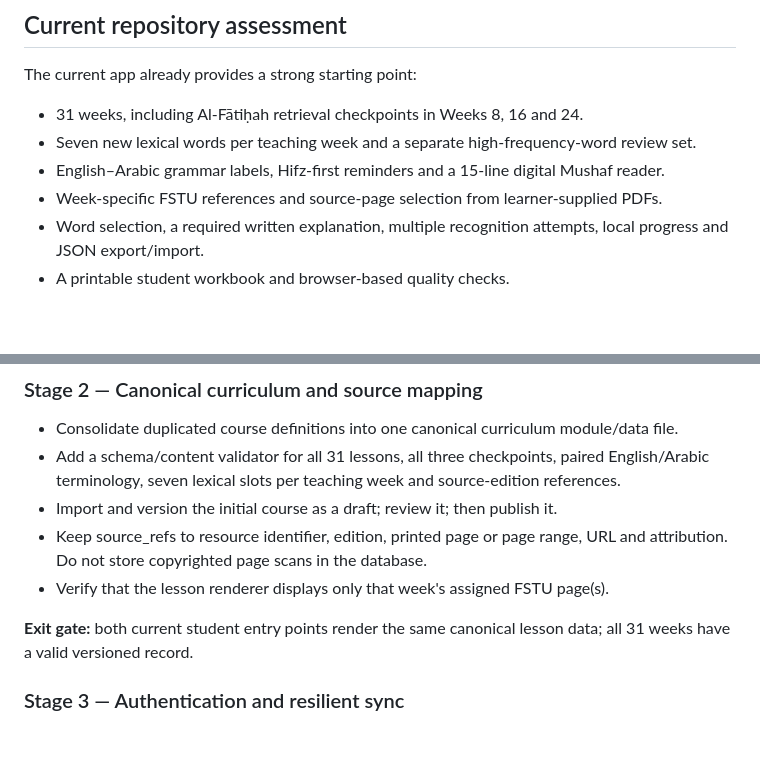
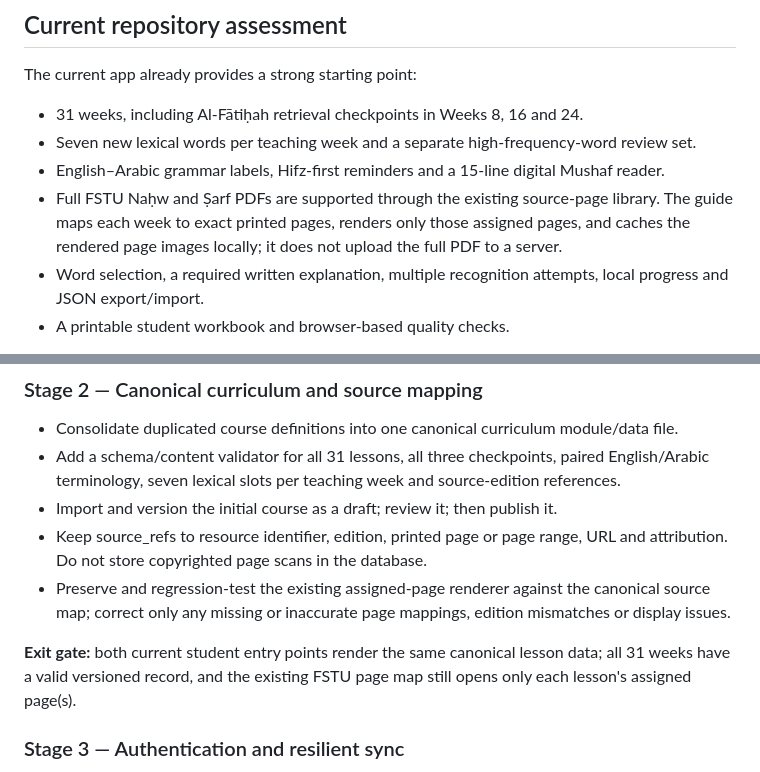
Before and after one commit to moosa198/80-20-Arabic, a Markdown page: docs/MADRASSA-PLATFORM-ROADMAP.md, 2 parts joined by grey strips. Drawn GitHub-style; blank space fills up the shorter version.

Commit message:
Clarify existing FSTU full-PDF page library

```diff
--- a/docs/MADRASSA-PLATFORM-ROADMAP.md
+++ b/docs/MADRASSA-PLATFORM-ROADMAP.md
@@ -22,7 +22,7 @@ The current app already provides a strong starting point:
 - 31 weeks, including Al-Fātiḥah retrieval checkpoints in Weeks 8, 16 and 24.
 - Seven new lexical words per teaching week and a separate high-frequency-word review set.
 - English–Arabic grammar labels, Hifz-first reminders and a 15-line digital Mushaf reader.
-- Week-specific FSTU references and source-page selection from learner-supplied PDFs.
+- Full FSTU Naḥw and Ṣarf PDFs are supported through the existing source-page library. The guide maps each week to exact printed pages, renders only those assigned pages, and caches the rendered page images locally; it does not upload the full PDF to a server.
 - Word selection, a required written explanation, multiple recognition attempts, local progress and JSON export/import.
 - A printable student workbook and browser-based quality checks.
 
@@ -109,9 +109,9 @@ A future curriculum audit should verify the exact Arabic vocalisation, translite
 - Add a schema/content validator for all 31 lessons, all three checkpoints, paired English/Arabic terminology, seven lexical slots per teaching week and source-edition references.
 - Import and version the initial course as a draft; review it; then publish it.
 - Keep source_refs to resource identifier, edition, printed page or page range, URL and attribution. Do not store copyrighted page scans in the database.
-- Verify that the lesson renderer displays only that week's assigned FSTU page(s).
+- Preserve and regression-test the existing assigned-page renderer against the canonical source map; correct only any missing or inaccurate page mappings, edition mismatches or display issues.
 
-**Exit gate:** both current student entry points render the same canonical lesson data; all 31 weeks have a valid versioned record.
+**Exit gate:** both current student entry points render the same canonical lesson data; all 31 weeks have a valid versioned record, and the existing FSTU page map still opens only each lesson's assigned page(s).
 
 ### Stage 3 — Authentication and resilient sync
 
```
